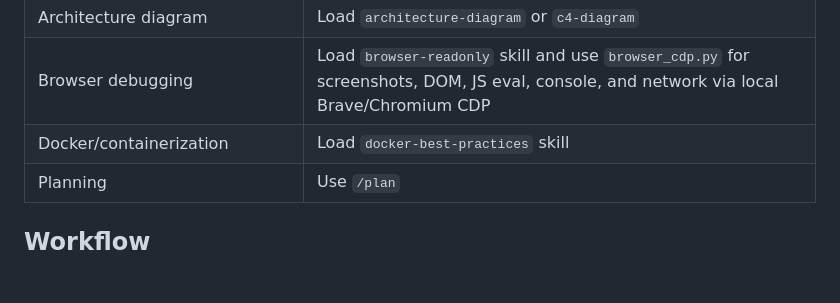
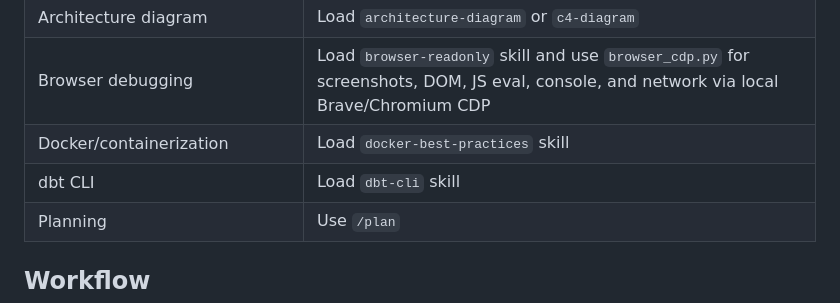
Before and after one commit to joaomj/opencode, a Markdown page: AGENTS.md, the part around the change. Rendered like a GitHub page; blank space fills up the shorter version.

Commit message:
feat: add dbt-cli skill with installation, config, commands, linting

```diff
--- a/AGENTS.md
+++ b/AGENTS.md
@@ -57,6 +57,7 @@ Each rule lives in `opencode_lint/rules/`. See the docstring in each file for de
 | Architecture diagram | Load `architecture-diagram` or `c4-diagram` |
 | Browser debugging | Load `browser-readonly` skill and use `browser_cdp.py` for screenshots, DOM, JS eval, console, and network via local Brave/Chromium CDP |
 | Docker/containerization | Load `docker-best-practices` skill |
+| dbt CLI | Load `dbt-cli` skill |
 | Planning | Use `/plan` |
 
 ## Workflow
```
Also changed, not shown: skills/dbt-cli/SKILL.md (added, +258 -0 lines).
